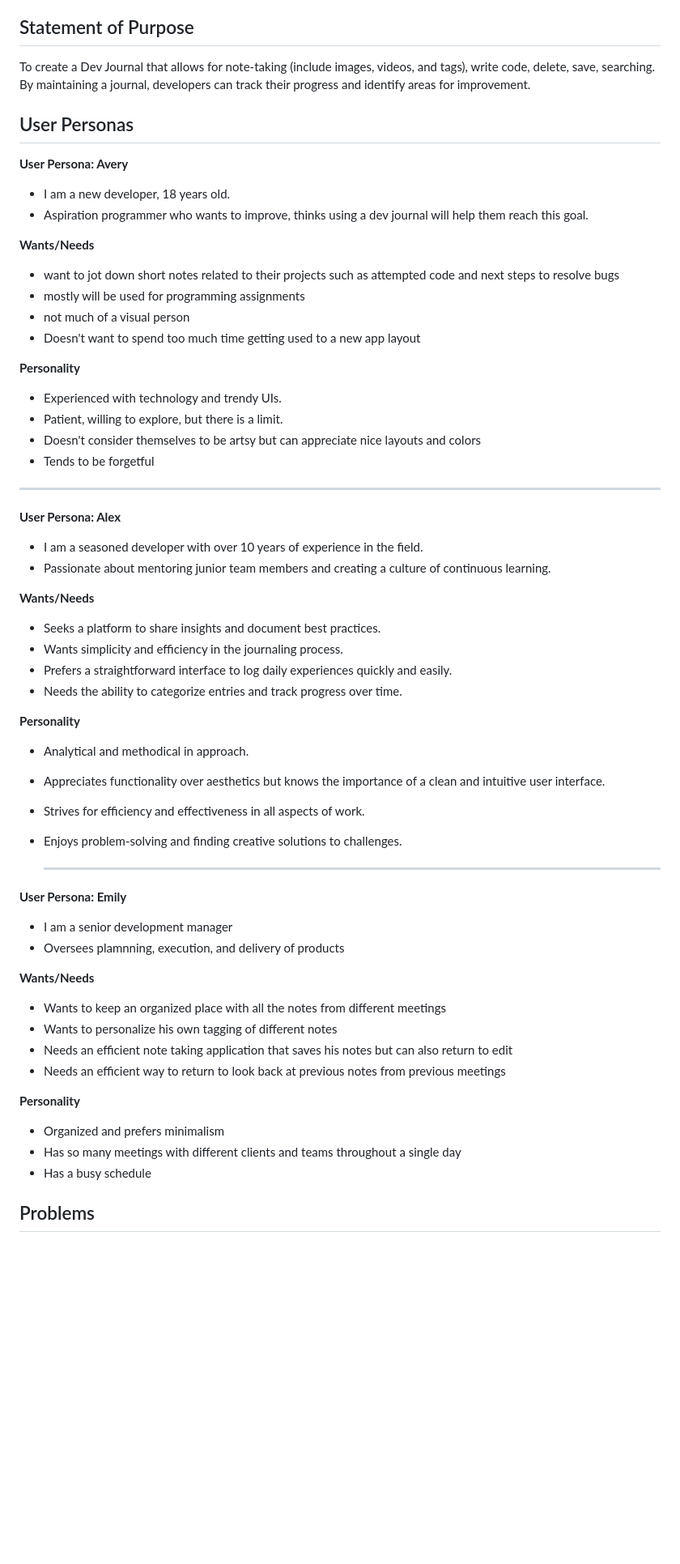
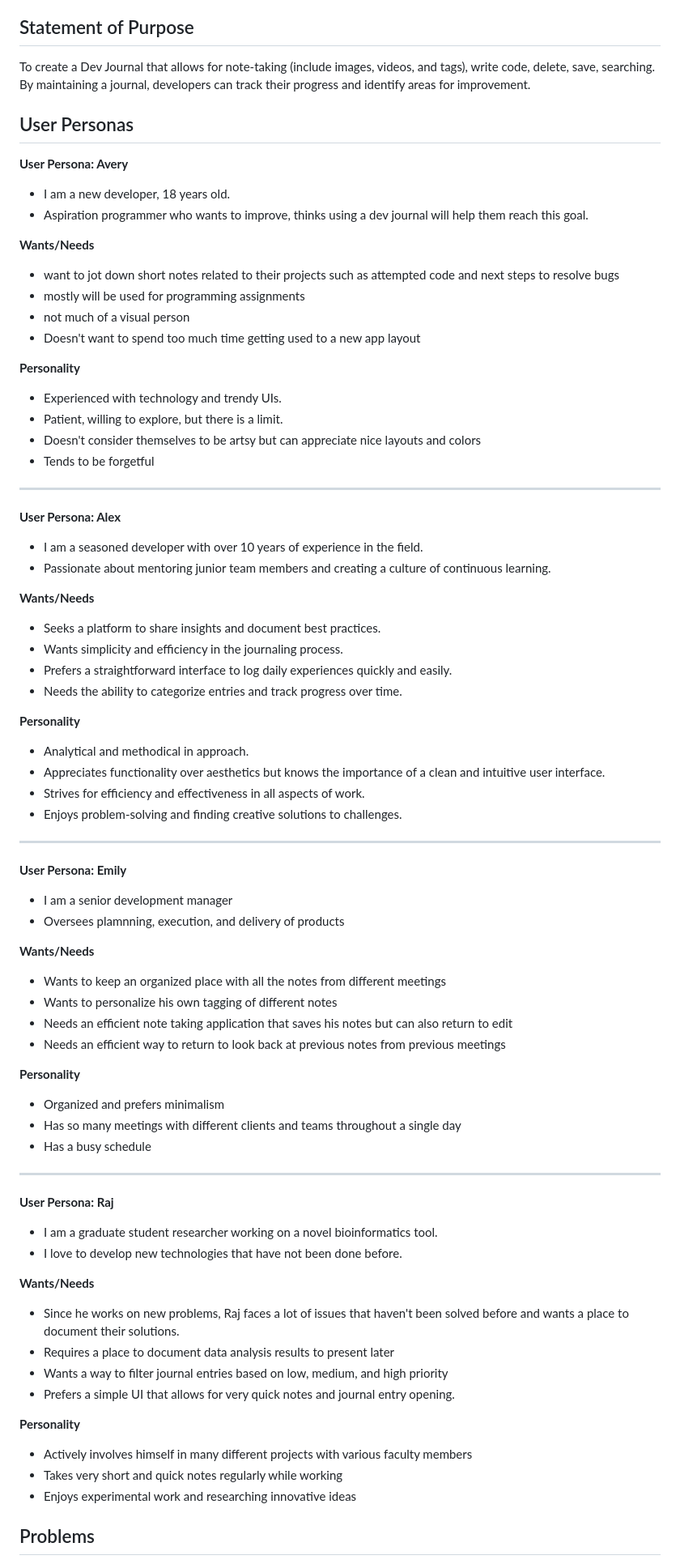
Before and after one commit to cse110-sp24-team24/cse110-sp24-team24, a Markdown page: specs/pitch/pitch.md, the part around one of its changes. Shown at 81% size. GitHub-like rendering; blank space fills up the shorter version.

Commit message:
added user persona

```diff
--- a/specs/pitch/pitch.md
+++ b/specs/pitch/pitch.md
@@ -20,61 +20,89 @@ Sofia Nguyen,
 Geena Limfat
 
 ## Statement of Purpose
-To create a Dev Journal that allows for note-taking (include images, videos, and tags), write code, delete, save, searching.  By maintaining a journal, developers can track their progress and identify areas for improvement.
+
+To create a Dev Journal that allows for note-taking (include images, videos, and tags), write code, delete, save, searching. By maintaining a journal, developers can track their progress and identify areas for improvement.
 
 ## User Personas
+
 **User Persona: Avery**
 
-* I am a new developer, 18 years old.
-* Aspiration programmer who wants to improve, thinks using a dev journal will help them reach this goal.
+- I am a new developer, 18 years old.
+- Aspiration programmer who wants to improve, thinks using a dev journal will help them reach this goal.
 
 **Wants/Needs**
+
 - want to jot down short notes related to their projects such as attempted code and next steps to resolve bugs
 - mostly will be used for programming assignments
 - not much of a visual person
 - Doesn't want to spend too much time getting used to a new app layout
 
 **Personality**
-* Experienced with technology and trendy UIs.
-* Patient, willing to explore, but there is a limit.
-* Doesn't consider themselves to be artsy but can appreciate nice layouts and colors
-* Tends to be forgetful
+
+- Experienced with technology and trendy UIs.
+- Patient, willing to explore, but there is a limit.
+- Doesn't consider themselves to be artsy but can appreciate nice layouts and colors
+- Tends to be forgetful
 
 <hr>
 
 **User Persona: Alex**
 
-* I am a seasoned developer with over 10 years of experience in the field.
-* Passionate about mentoring junior team members and creating a culture of continuous learning.
+- I am a seasoned developer with over 10 years of experience in the field.
+- Passionate about mentoring junior team members and creating a culture of continuous learning.
 
 **Wants/Needs**
+
 - Seeks a platform to share insights and document best practices.
 - Wants simplicity and efficiency in the journaling process.
 - Prefers a straightforward interface to log daily experiences quickly and easily.
 - Needs the ability to categorize entries and track progress over time.
 
 **Personality**
-* Analytical and methodical in approach.
-* Appreciates functionality over aesthetics but knows the importance of a clean and intuitive user interface.
-* Strives for efficiency and effectiveness in all aspects of work.
-* Enjoys problem-solving and finding creative solutions to challenges.
 
-  <hr>
+- Analytical and methodical in approach.
+- Appreciates functionality over aesthetics but knows the importance of a clean and intuitive user interface.
+- Strives for efficiency and effectiveness in all aspects of work.
+- Enjoys problem-solving and finding creative solutions to challenges.
+
+<hr>
 
 **User Persona: Emily**
 
-* I am a senior development manager
-* Oversees plamnning, execution, and delivery of products
+- I am a senior development manager
+- Oversees plamnning, execution, and delivery of products
 
 **Wants/Needs**
+
 - Wants to keep an organized place with all the notes from different meetings
 - Wants to personalize his own tagging of different notes
 - Needs an efficient note taking application that saves his notes but can also return to edit
 - Needs an efficient way to return to look back at previous notes from previous meetings
 
 **Personality**
-* Organized and prefers minimalism
-* Has so many meetings with different clients and teams throughout a single day
-* Has a busy schedule
+
+- Organized and prefers minimalism
+- Has so many meetings with different clients and teams throughout a single day
+- Has a busy schedule
+
+<hr>
+
+**User Persona: Raj**
+
+- I am a graduate student researcher working on a novel bioinformatics tool.
+- I love to develop new technologies that have not been done before.
+
+**Wants/Needs**
+
+- Since he works on new problems, Raj faces a lot of issues that haven't been solved before and wants a place to document their solutions.
+- Requires a place to document data analysis results to present later
+- Wants a way to filter journal entries based on low, medium, and high priority
+- Prefers a simple UI that allows for very quick notes and journal entry opening.
+
+**Personality**
+
+- Actively involves himself in many different projects with various faculty members
+- Takes very short and quick notes regularly while working
+- Enjoys experimental work and researching innovative ideas
 
 ## Problems
```
Also changed, not shown: other parts of specs/pitch/pitch.md (+7 -0 lines).
